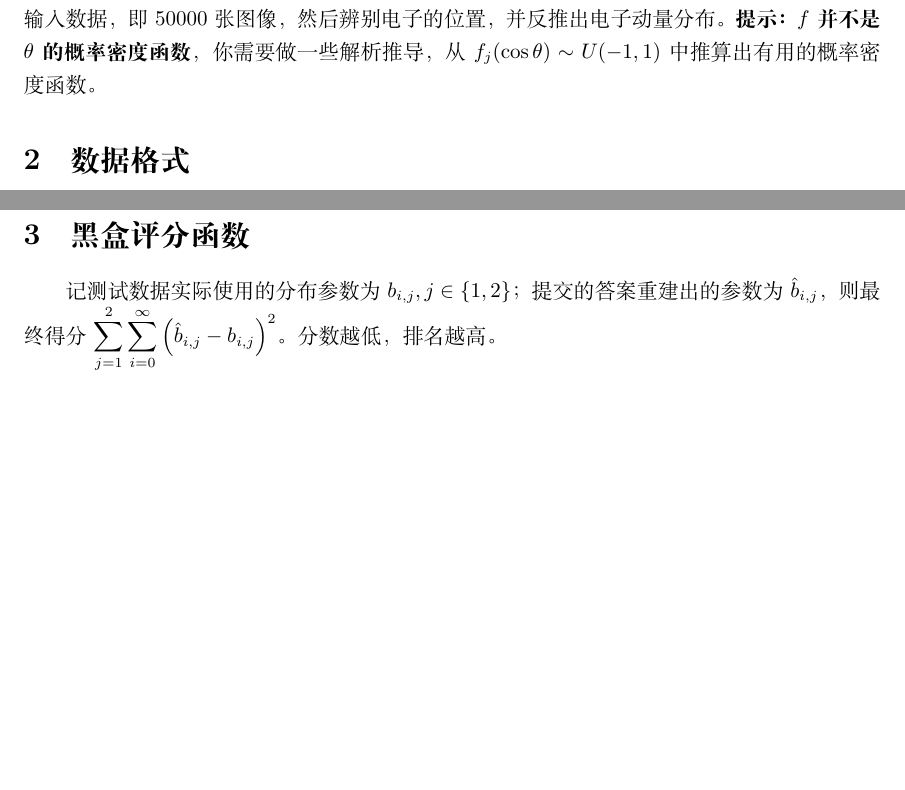
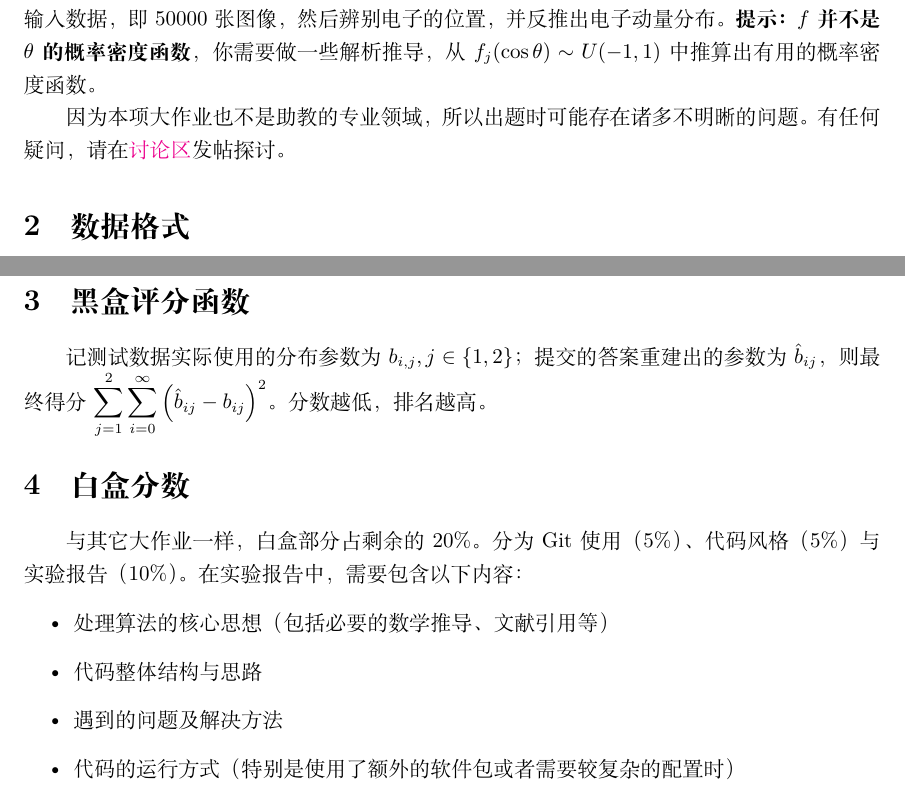
Before and after one commit to physics-data/SEVI-2, a LaTeX document (note/main.tex): two parts of pages 1 and 4 of 4, joined at a grey line, cut so that both start at the same text, the shorter picture padded with empty space. Compiled offline with XeLaTeX.

Commit message:
Miscellaneous

```diff
--- a/note/main.tex
+++ b/note/main.tex
@@ -51,6 +51,8 @@
 我们会使用\href{https://github.com/physics-data/tpl_SEVI}{第一阶段}的方法模拟实验数据，但模拟的设置会略有差异。电子的速度场将更为复杂。首先，由于存在多种电离能，最终发射的电子球速度有多个值，意味着成像时有多个电子球壳。对于第 j 层级的电子，$r \sim N(R_j, \sigma_{R_j}^2)$，而 $\theta$ 满足 $f_j(\cos\theta) \sim U(-1,1)$，其中 $\displaystyle f_j(x)=\sum_{i=0}^{\infty} b_{ij} x^{2i+1}$，你的任务是尽可能精准重建出 $b_{ij}$；$R_j$ 与 $\sigma_{R_j}$ 也是未知的，精准重建这些值也是重要的（不然 $b_{ij}$ 也会不准），不过不纳入最终评分指标。
 
 为了简单起见，设置 $j \in \{1,2\}$，即最终有两个电子球。你将获得与\href{https://github.com/physics-data/tpl_SEVI}{第一阶段}输出一样的输入数据，即 50000 张图像，然后辨别电子的位置，并反推出电子动量分布。\textbf{提示：$f$ 并不是 $\theta$ 的概率密度函数}，你需要做一些解析推导，从 $f_j(\cos\theta) \sim U(-1,1)$ 中推算出有用的概率密度函数。
+
+因为本项大作业也不是助教的专业领域，所以出题时可能存在诸多不明晰的问题。有任何疑问，请在\href{https://github.com/physics-data/faq/discussions}{讨论区}发帖探讨。
 
 % section 总体要求 (end)
 
@@ -243,8 +245,18 @@
 
 \section{黑盒评分函数} % (fold)
 \label{sec:黑盒评分函数}
+记测试数据实际使用的分布参数为 $b_{i,j}, j\in \{1,2\}$；提交的答案重建出的参数为 $\hat{b}_{ij}$，则最终得分 $\displaystyle\sum_{j=1}^{2}\sum_{i=0}^{\infty} \left( \hat{b}_{ij} - b_{ij} \right)^2$。分数越低，排名越高。
+% section 黑盒评分函数 (end)
 
-记测试数据实际使用的分布参数为 $b_{i,j}, j\in \{1,2\}$；提交的答案重建出的参数为 $\hat{b}_{i,j}$，则最终得分 $\displaystyle\sum_{j=1}^{2}\sum_{i=0}^{\infty} \left( \hat{b}_{i,j} - b_{i,j} \right)^2$。分数越低，排名越高。
+\section{白盒分数} % (fold)
+\label{sec:白盒分数}
+与其它大作业一样，白盒部分占剩余的 20\%。分为 Git 使用（5\%）、代码风格（5\%）与实验报告（10\%）。在实验报告中，需要包含以下内容：
+\begin{itemize}
+    \item 处理算法的核心思想（包括必要的数学推导、文献引用等）
+    \item 代码整体结构与思路
+    \item 遇到的问题及解决方法
+    \item 代码的运行方式（特别是使用了额外的软件包或者需要较复杂的配置时）
+\end{itemize}
 
-% section 黑盒评分函数 (end)
+% section 白盒分数 (end)
 \end{document}
```
